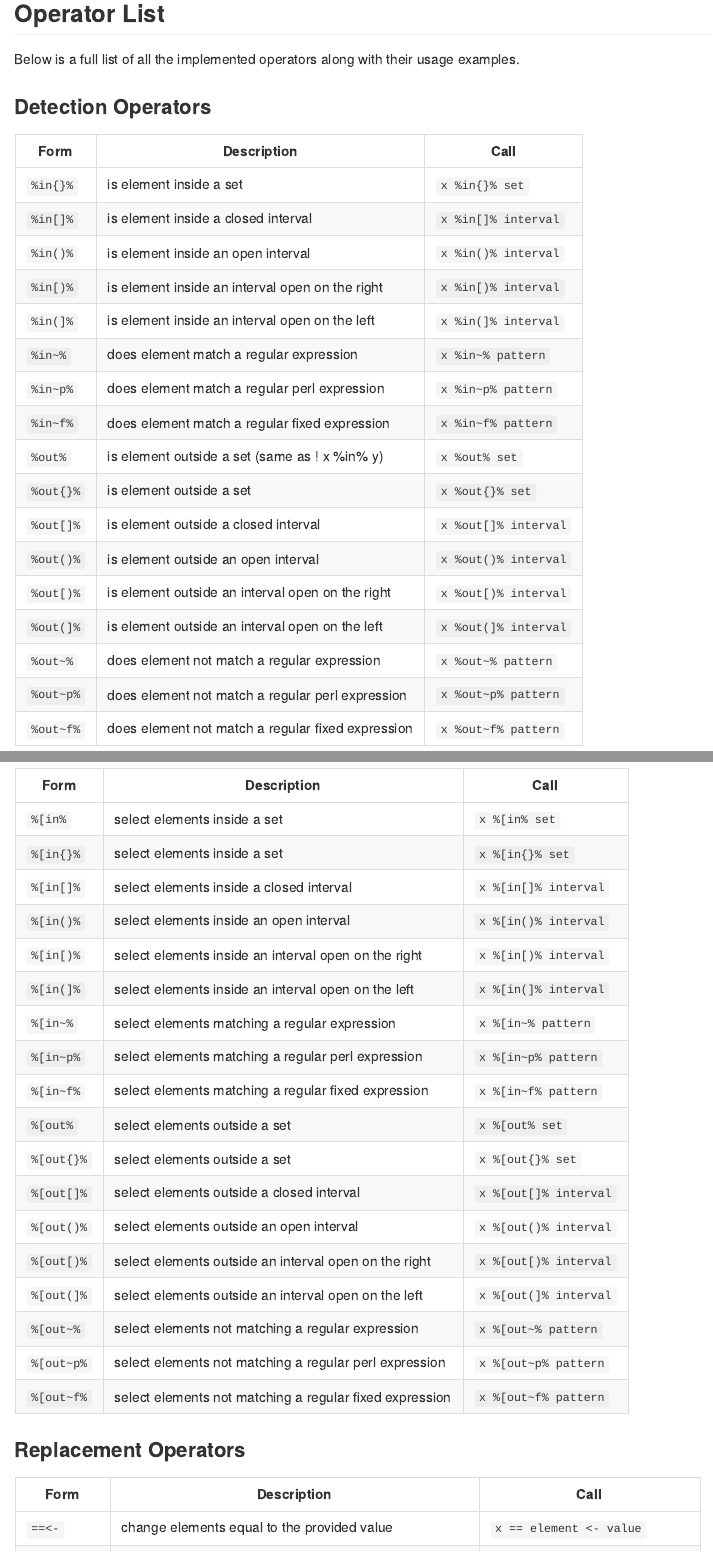
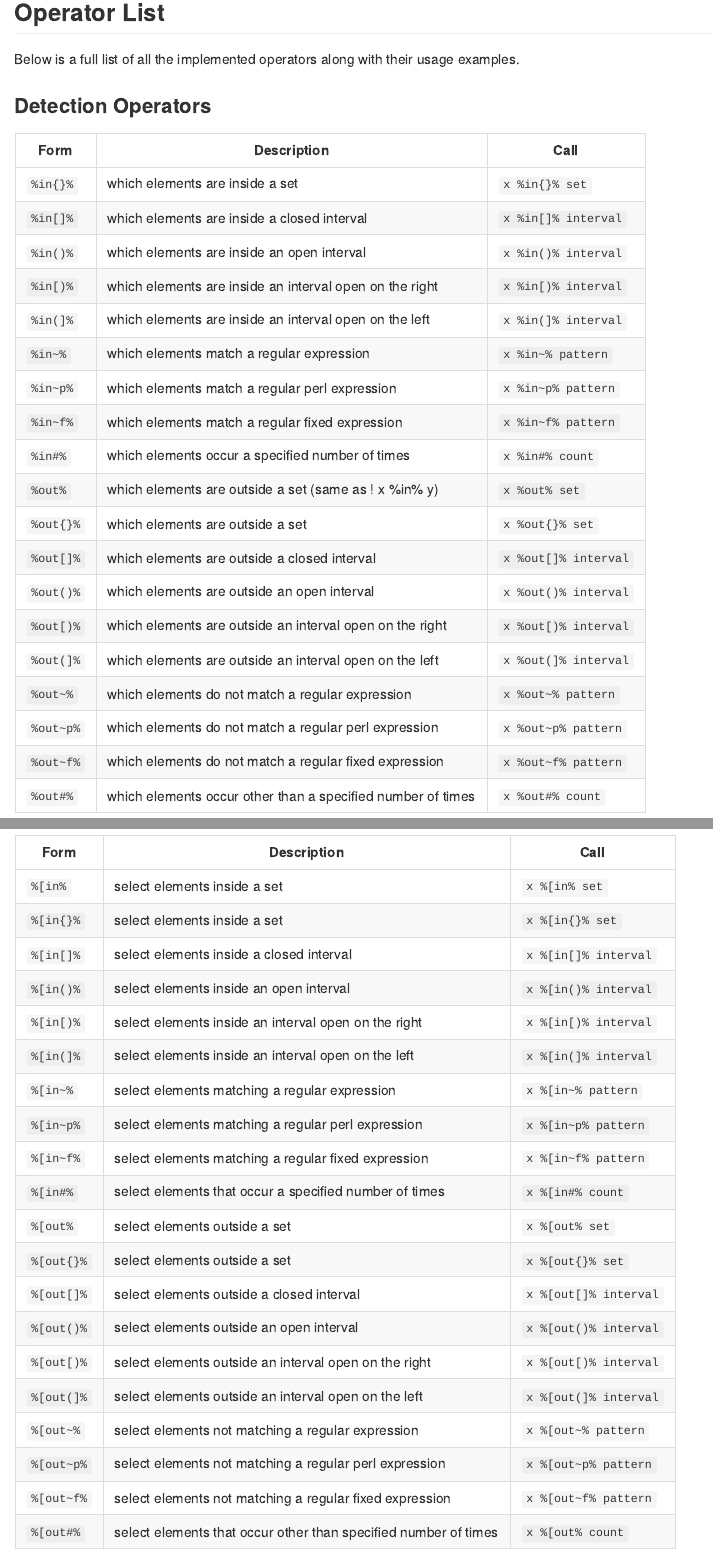
Before and after one commit to moodymudskipper/inops, an R Markdown document (README.Rmd): the page in a window 1100 px wide, from 3360 px down before the commit and from 3850 px down after it, so that both start at the same text, and a second part further down, joined at a grey line. Rendered offline with R 4.5, knitr and Pandoc, with nearby package versions; some code elsewhere in the file could not run offline.

Commit message:
added %in#% examples to README

```diff
--- a/R/in_detect.R
+++ b/R/in_detect.R
@@ -254,0 +229 @@ in_regex <- function(x , pattern, ...) {
+  x %in{}% set
@@ -254,0 +241,2 @@ in_regex <- function(x , pattern, ...) {
+  x %out{}% set
+}
--- a/R/in_replace.R
+++ b/R/in_replace.R
@@ -170,0 +188 @@ NULL
+  x %in{}% set <- value
@@ -170,0 +201,3 @@ NULL
+  x %out{}% set <- value
+  x
+}
--- a/R/in_subset.R
+++ b/R/in_subset.R
@@ -140,0 +160 @@ NULL
+  x %[in{}% set
@@ -140,0 +172,2 @@ NULL
+  x %[out{}% set
+}
--- a/README.Rmd
+++ b/README.Rmd
@@ -141,51 +157,52 @@ Below is a full list of all the implemented operators along with their usage exa
 
 ### Detection Operators ###
 
-|  Form       |                    Description                            |            Call               |
-|-------------|-----------------------------------------------------------|-------------------------------|
-| `%in{}%`    | is element inside a set                                   | `x %in{}% set`                |
-| `%in[]%`    | is element inside a closed interval                       | `x %in[]% interval`           |
-| `%in()%`    | is element inside an open interval                        | `x %in()% interval`           |
-| `%in[)%`    | is element inside an interval open on the right           | `x %in[)% interval`           |
-| `%in(]%`    | is element inside an interval open on the left            | `x %in(]% interval`           |
-| `%in~%`     | does element match a regular expression                   | `x %in~% pattern`             |
-| `%in~p%`    | does element match a regular perl expression              | `x %in~p% pattern`            |
-| `%in~f%`    | does element match a regular fixed expression             | `x %in~f% pattern`            |
-| `%out%`     | is element outside a set (same as ! x %in% y)             | `x %out% set`                 |
-| `%out{}%`   | is element outside a set                                  | `x %out{}% set`               |
-| `%out[]%`   | is element outside a closed interval                      | `x %out[]% interval`          |
-| `%out()%`   | is element outside an open interval                       | `x %out()% interval`          |
-| `%out[)%`   | is element outside an interval open on the right          | `x %out[)% interval`          |
-| `%out(]%`   | is element outside an interval open on the left           | `x %out(]% interval`          |
-| `%out~%`    | does element not match a regular expression               | `x %out~% pattern`            |
-| `%out~p%`   | does element not match a regular perl expression          | `x %out~p% pattern`           |
-| `%out~f%`   | does element not match a regular fixed expression         | `x %out~f% pattern`           |
+|  Form       |                             Description                                  |            Call               |
+|-------------|--------------------------------------------------------------------------|-------------------------------|
+| `%in{}%`    | which elements are inside a set                                          | `x %in{}% set`                |
+| `%in[]%`    | which elements are inside a closed interval                              | `x %in[]% interval`           |
+| `%in()%`    | which elements are inside an open interval                               | `x %in()% interval`           |
+| `%in[)%`    | which elements are inside an interval open on the right                  | `x %in[)% interval`           |
+| `%in(]%`    | which elements are inside an interval open on the left                   | `x %in(]% interval`           |
+| `%in~%`     | which elements match a regular expression                                | `x %in~% pattern`             |
+| `%in~p%`    | which elements match a regular perl expression                           | `x %in~p% pattern`            |
+| `%in~f%`    | which elements match a regular fixed expression                          | `x %in~f% pattern`            |
+| `%in#%`     | which elements occur a specified number of times                         | `x %in#% count`               |
+| `%out%`     | which elements are outside a set (same as ! x %in% y)                    | `x %out% set`                 |
+| `%out{}%`   | which elements are outside a set                                         | `x %out{}% set`               |
+| `%out[]%`   | which elements are outside a closed interval                             | `x %out[]% interval`          |
+| `%out()%`   | which elements are outside an open interval                              | `x %out()% interval`          |
+| `%out[)%`   | which elements are outside an interval open on the right                 | `x %out[)% interval`          |
+| `%out(]%`   | which elements are outside an interval open on the left                  | `x %out(]% interval`          |
+| `%out~%`    | which elements do not match a regular expression                         | `x %out~% pattern`            |
+| `%out~p%`   | which elements do not match a regular perl expression                    | `x %out~p% pattern`           |
+| `%out~f%`   | which elements do not match a regular fixed expression                   | `x %out~f% pattern`           |
+| `%out#%`    | which elements occur other than a specified number of times              | `x %out#% count`              |
 
 ### Subsetting Operators ###
 
-|  Form       |                    Description                            |            Call               |
-|-------------|-----------------------------------------------------------|-------------------------------|
-| `%[in%`     | select elements inside a set                              | `x %[in% set`                 |
-| `%[in{}%`   | select elements inside a set                              | `x %[in{}% set`               |
-| `%[in[]%`   | select elements inside a closed interval                  | `x %[in[]% interval`          |
-| `%[in()%`   | select elements inside an open interval                   | `x %[in()% interval`          |
-| `%[in[)%`   | select elements inside an interval open on the right      | `x %[in[)% interval`          |
-| `%[in(]%`   | select elements inside an interval open on the left       | `x %[in(]% interval`          |
-| `%[in~%`    | select elements matching a regular expression             | `x %[in~% pattern`            |
-| `%[in~p%`   | select elements matching a regular perl expression        | `x %[in~p% pattern`           |
-| `%[in~f%`   | select elements matching a regular fixed expression       | `x %[in~f% pattern`           |
-| `%[out%`    | select elements outside a set                             | `x %[out%  set`               |
-| `%[out{}%`  | select elements outside a set                             | `x %[out{}%  set`             |
-| `%[out[]%`  | select elements outside a closed interval                 | `x %[out[]% interval`         |
-| `%[out()%`  | select elements outside an open interval                  | `x %[out()% interval`         |
-| `%[out[)%`  | select elements outside an interval open on the right     | `x %[out[)% interval`         |
-| `%[out(]%`  | select elements outside an interval open on the left      | `x %[out(]% interval`         |
-| `%[out~%`   | select elements not matching a regular expression         | `x %[out~% pattern`           |
-| `%[out~p%`  | select elements not matching a regular perl expression    | `x %[out~p% pattern`          |
-| `%[out~f%`  | select elements not matching a regular fixed expression   | `x %[out~f% pattern`          |
+|  Form       |                             Description                                  |            Call               |
+|-------------|--------------------------------------------------------------------------|-------------------------------|
+| `%[in%`     | select elements inside a set                                             | `x %[in% set`                 |
+| `%[in{}%`   | select elements inside a set                                             | `x %[in{}% set`               |
+| `%[in[]%`   | select elements inside a closed interval                                 | `x %[in[]% interval`          |
+| `%[in()%`   | select elements inside an open interval                                  | `x %[in()% interval`          |
+| `%[in[)%`   | select elements inside an interval open on the right                     | `x %[in[)% interval`          |
+| `%[in(]%`   | select elements inside an interval open on the left                      | `x %[in(]% interval`          |
+| `%[in~%`    | select elements matching a regular expression                            | `x %[in~% pattern`            |
+| `%[in~p%`   | select elements matching a regular perl expression                       | `x %[in~p% pattern`           |
+| `%[in~f%`   | select elements matching a regular fixed expression                      | `x %[in~f% pattern`           |
+| `%[in#%`    | select elements that occur a specified number of times                   | `x %[in#% count`              |
+| `%[out%`    | select elements outside a set                                            | `x %[out%  set`               |
+| `%[out{}%`  | select elements outside a set                                            | `x %[out{}%  set`             |
+| `%[out[]%`  | select elements outside a closed interval                                | `x %[out[]% interval`         |
+| `%[out()%`  | select elements outside an open interval                                 | `x %[out()% interval`         |
+| `%[out[)%`  | select elements outside an interval open on the right                    | `x %[out[)% interval`         |
+| `%[out(]%`  | select elements outside an interval open on the left                     | `x %[out(]% interval`         |
+| `%[out~%`   | select elements not matching a regular expression                        | `x %[out~% pattern`           |
+| `%[out~p%`  | select elements not matching a regular perl expression                   | `x %[out~p% pattern`          |
+| `%[out~f%`  | select elements not matching a regular fixed expression                  | `x %[out~f% pattern`          |
+| `%[out#%`   | select elements that occur other than specified number of times          | `x %[out% count`              |
 
 ### Replacement Operators ###
 
-|  Form       |                    Description                            |            Call               |
-|-------------|-----------------------------------------------------------|-------------------------------|
-| `==<-`      | change elements equal to the provided value               | `x == element <- value`       |
```
Also changed, not shown: README.md, R/in_detect.R (79 more changed lines), R/in_replace.R (31 more changed lines), R/in_subset.R (30 more changed lines), README.Rmd (71 more changed lines), 4 other files.
